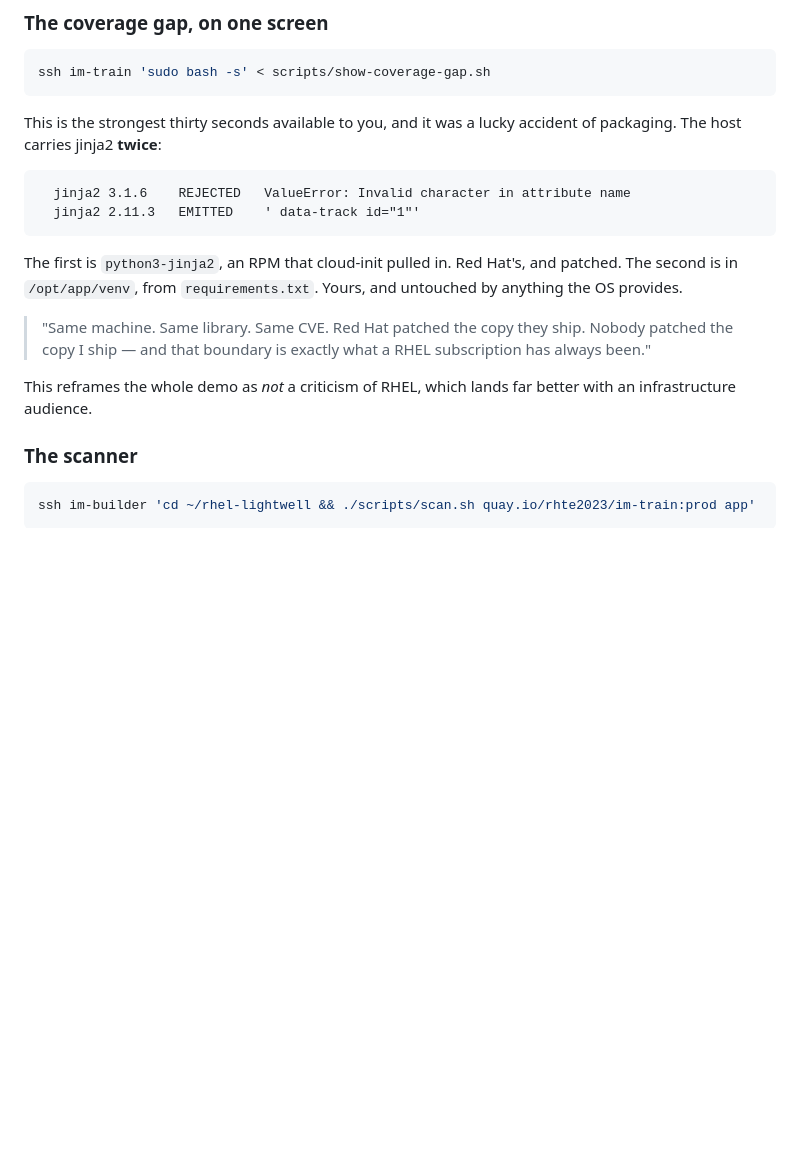
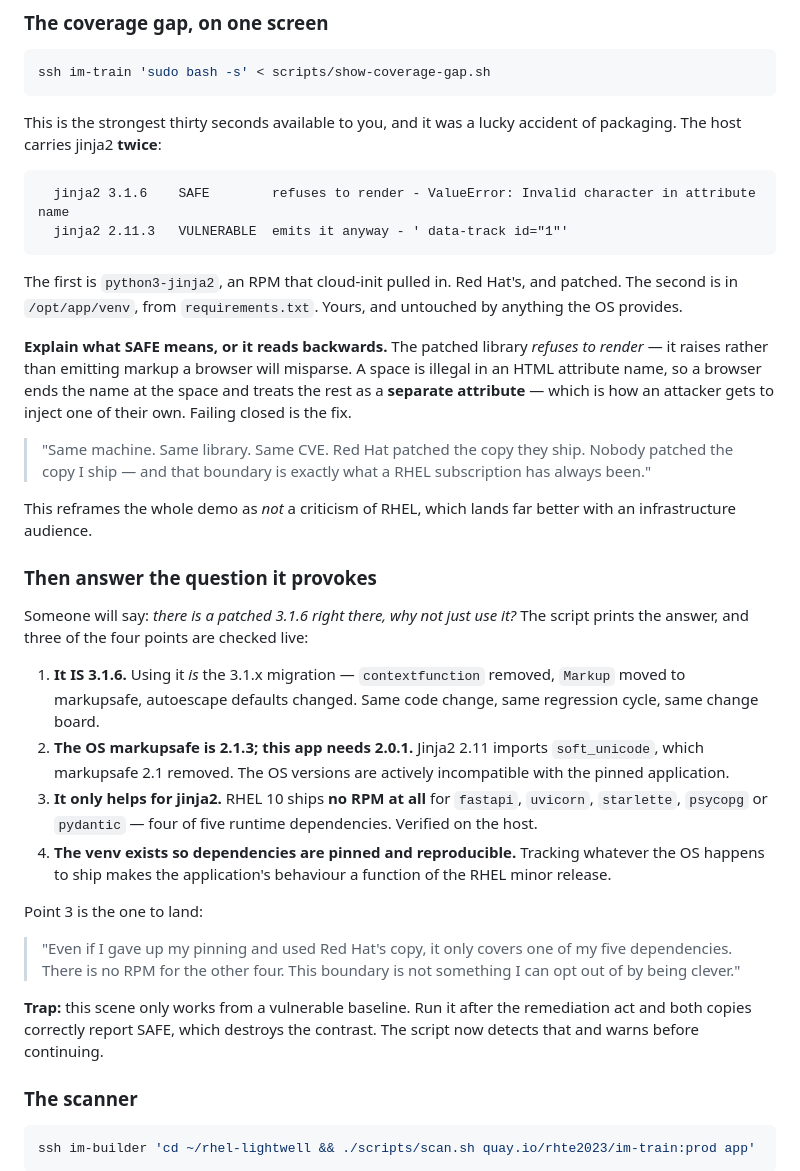
Before and after one commit to tichomir/rhel-lightwell, a Markdown page: RUNBOOK.md, the part around the change. Rendered like a GitHub page; blank space fills up the shorter version.

Commit message:
RUNBOOK: explain what SAFE means, and answer "why not use the OS copy?"
The probe labels read backwards without explanation - an exception looks like
failure rather than the fix working. Adds the browser-parsing mechanism that
makes a space in an attribute name dangerous, so the presenter can say why
failing closed is correct.

Also scripts the answer to the question the scene provokes and previously left
hanging, with the strongest point called out: even giving up pinning and using
Red Hat's jinja2 covers one of five dependencies, because RHEL ships no RPM for
the other four.

Co-Authored-By: Claude Opus 5 <noreply@anthropic.com>

````diff
--- a/RUNBOOK.md
+++ b/RUNBOOK.md
@@ -228,13 +228,19 @@ This is the strongest thirty seconds available to you, and it was a lucky
 accident of packaging. The host carries jinja2 **twice**:
 
 ```
-  jinja2 3.1.6    REJECTED   ValueError: Invalid character in attribute name
-  jinja2 2.11.3   EMITTED    ' data-track id="1"'
+  jinja2 3.1.6    SAFE        refuses to render - ValueError: Invalid character in attribute name
+  jinja2 2.11.3   VULNERABLE  emits it anyway - ' data-track id="1"'
 ```
 
 The first is `python3-jinja2`, an RPM that cloud-init pulled in. Red Hat's, and
 patched. The second is in `/opt/app/venv`, from `requirements.txt`. Yours, and
 untouched by anything the OS provides.
+
+**Explain what SAFE means, or it reads backwards.** The patched library
+*refuses to render* — it raises rather than emitting markup a browser will
+misparse. A space is illegal in an HTML attribute name, so a browser ends the
+name at the space and treats the rest as a **separate attribute** — which is
+how an attacker gets to inject one of their own. Failing closed is the fix.
 
 > "Same machine. Same library. Same CVE. Red Hat patched the copy they ship.
 > Nobody patched the copy I ship — and that boundary is exactly what a RHEL
@@ -242,6 +248,34 @@ untouched by anything the OS provides.
 
 This reframes the whole demo as *not* a criticism of RHEL, which lands far
 better with an infrastructure audience.
+
+### Then answer the question it provokes
+
+Someone will say: *there is a patched 3.1.6 right there, why not just use it?*
+The script prints the answer, and three of the four points are checked live:
+
+1. **It IS 3.1.6.** Using it *is* the 3.1.x migration — `contextfunction`
+   removed, `Markup` moved to markupsafe, autoescape defaults changed. Same
+   code change, same regression cycle, same change board.
+2. **The OS markupsafe is 2.1.3; this app needs 2.0.1.** Jinja2 2.11 imports
+   `soft_unicode`, which markupsafe 2.1 removed. The OS versions are actively
+   incompatible with the pinned application.
+3. **It only helps for jinja2.** RHEL 10 ships **no RPM at all** for `fastapi`,
+   `uvicorn`, `starlette`, `psycopg` or `pydantic` — four of five runtime
+   dependencies. Verified on the host.
+4. **The venv exists so dependencies are pinned and reproducible.** Tracking
+   whatever the OS happens to ship makes the application's behaviour a function
+   of the RHEL minor release.
+
+Point 3 is the one to land:
+
+> "Even if I gave up my pinning and used Red Hat's copy, it only covers one of
+> my five dependencies. There is no RPM for the other four. This boundary is
+> not something I can opt out of by being clever."
+
+**Trap:** this scene only works from a vulnerable baseline. Run it after the
+remediation act and both copies correctly report SAFE, which destroys the
+contrast. The script now detects that and warns before continuing.
 
 ### The scanner
 
````
